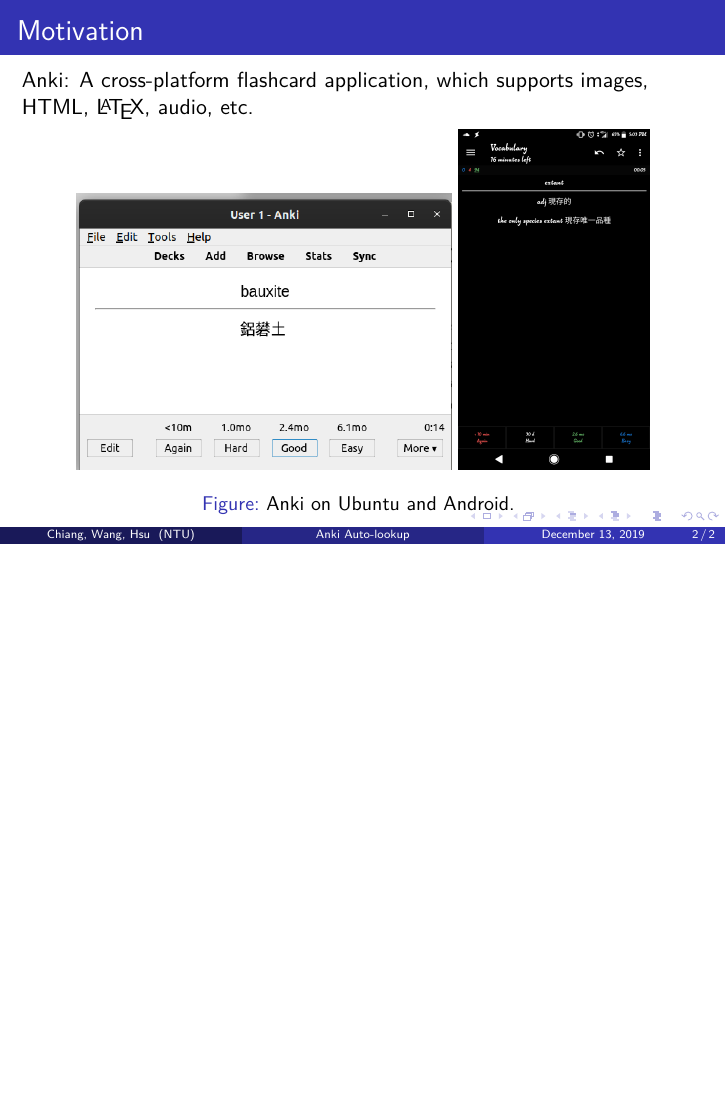
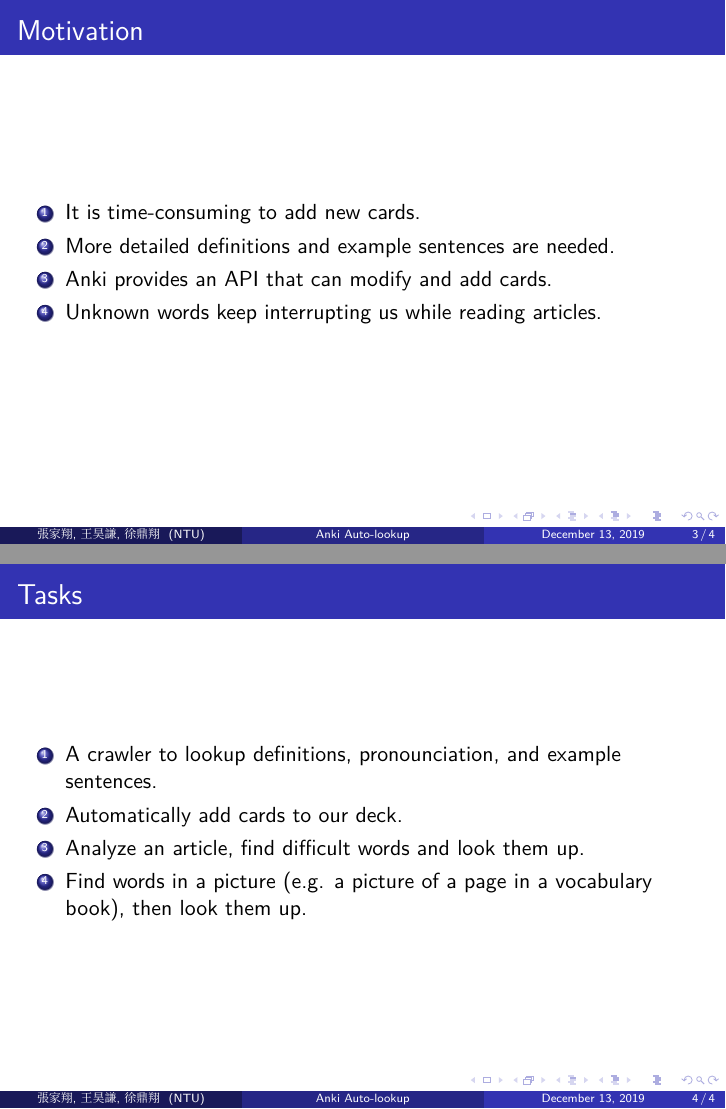
Before and after one commit to fhcwcsy/anki-autolookup, LaTeX slides (presentation/proposal.tex): page 2 of 2 before the commit and pages 3 and 4 of 4 after it, the two joined at a grey line, the shorter picture padded with empty space. Compiled offline with XeLaTeX.

Commit message:
slides update

```diff
--- a/presentation/proposal.tex
+++ b/presentation/proposal.tex
@@ -12,8 +28,10 @@
 
 \title{Anki Auto-lookup}
 \subtitle{A convenient tool for English learning}
-\author[Chiang, Wang, Hsu]
-{Chia-Hsiang Chang\inst{1} \and Hao-Chien Wang\inst{2} \and Ding-Xiang Hsu \inst{2}}
+\author[張家翔, 王昊謙, 徐鼎翔]
+{B08901062 張家翔\inst{1} \and
+B07202020 王昊謙\inst{2} \and
+B07202037 徐鼎翔 \inst{2}}
 
 \institute[NTU] % (optional)
 {
@@ -43,5 +61,26 @@
 	\end{figure}
 \end{frame}
 
+\begin{frame}{Motivation}
+	\begin{enumerate}
+		\item It is time-consuming to add new cards.
+		\item More detailed definitions and example sentences are needed.
+		\item Anki provides an API that can modify and add cards.
+		\item Unknown words keep interrupting us while reading articles.
+	\end{enumerate}
+\end{frame}
+
+\begin{frame}{Tasks}
+	\begin{enumerate}
+		\item A crawler to lookup definitions, pronounciation, and example
+			sentences.
+		\item Automatically add cards to our deck.
+		\item Analyze an article, find difficult words and look them up.
+		\item Find words in a picture (e.g. a picture of a page in a vocabulary
+			book), then look them up.
+	\end{enumerate}
+
+\end{frame}
+
 
 \end{document}
```
Also changed, not shown: presentation/proposal.pdf, presentation/proposal.tex (16 more changed lines).
